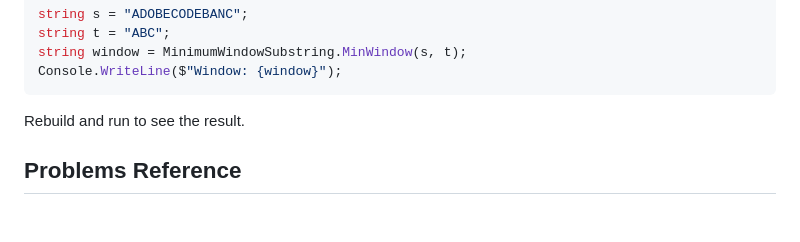
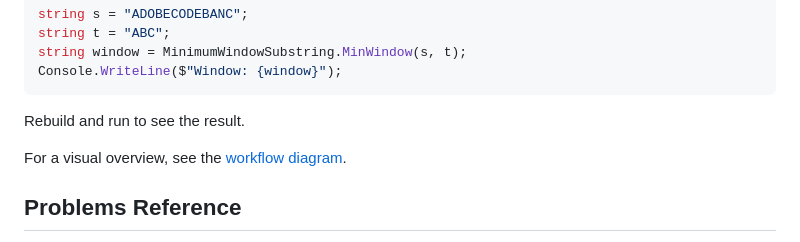
Before and after one commit to ashlith143/pokalaashokkumar.me, a Markdown page: DotNetInterviewProblems/README.md, the part around the change. Rendered like a GitHub page; blank space fills up the shorter version.

Commit message:
Add workflow documentation

````diff
--- a/DotNetInterviewProblems/README.md
+++ b/DotNetInterviewProblems/README.md
@@ -29,6 +29,8 @@ Console.WriteLine($"Window: {window}");
 ```
 
 Rebuild and run to see the result.
+
+For a visual overview, see the [workflow diagram](docs/WORKFLOW.md).
 
 ## Problems Reference
 
````
Also changed, not shown: DotNetInterviewProblems/docs/WORKFLOW.md (added, +16 -0 lines).
